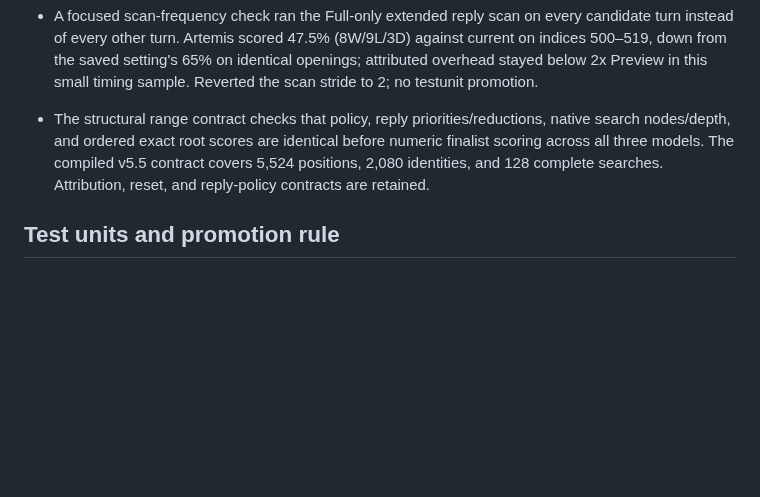
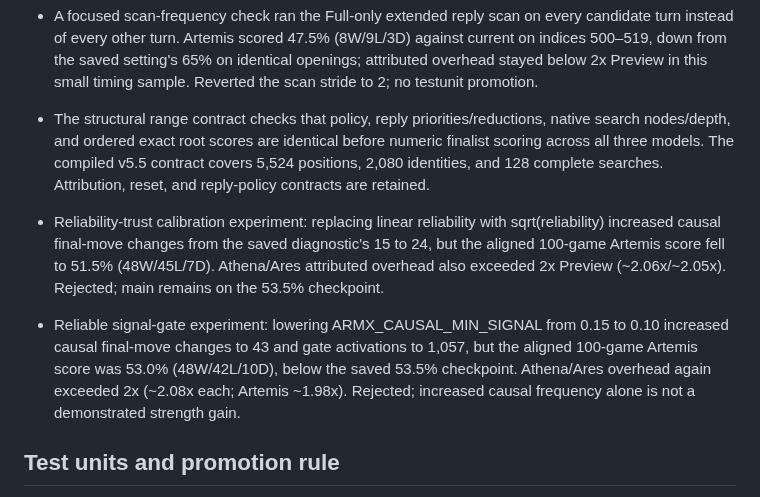
Before and after one commit to Grogu1010/StoneFish, a Markdown page: DEV_FULL_ARMX_RANGE.md, the part around the change. Drawn GitHub-style; blank space fills up the shorter version.

Commit message:
Record rejected ARMX trust and signal screens

```diff
--- a/DEV_FULL_ARMX_RANGE.md
+++ b/DEV_FULL_ARMX_RANGE.md
@@ -47,6 +47,9 @@ Artemis must match current v5.5 in every respect except Full ARMX. Athena and Ar
 - A focused scan-frequency check ran the Full-only extended reply scan on every candidate turn instead of every other turn. Artemis scored 47.5% (8W/9L/3D) against current on indices 500–519, down from the saved setting's 65% on identical openings; attributed overhead stayed below 2x Preview in this small timing sample. Reverted the scan stride to 2; no testunit promotion.
 - The structural range contract checks that policy, reply priorities/reductions, native search nodes/depth, and ordered exact root scores are identical before numeric finalist scoring across all three models. The compiled v5.5 contract covers 5,524 positions, 2,080 identities, and 128 complete searches. Attribution, reset, and reply-policy contracts are retained.
 
+- Reliability-trust calibration experiment: replacing linear reliability with sqrt(reliability) increased causal final-move changes from the saved diagnostic's 15 to 24, but the aligned 100-game Artemis score fell to 51.5% (48W/45L/7D). Athena/Ares attributed overhead also exceeded 2x Preview (~2.06x/~2.05x). Rejected; main remains on the 53.5% checkpoint.
+- Reliable signal-gate experiment: lowering ARMX_CAUSAL_MIN_SIGNAL from 0.15 to 0.10 increased causal final-move changes to 43 and gate activations to 1,057, but the aligned 100-game Artemis score was 53.0% (48W/42L/10D), below the saved 53.5% checkpoint. Athena/Ares overhead again exceeded 2x (~2.08x each; Artemis ~1.98x). Rejected; increased causal frequency alone is not a demonstrated strength gain.
+
 ## Test units and promotion rule
 
 `v5.5 Athena (testunit)`, `v5.5 Ares (testunit)`, and `v5.5 Artemis (testunit)` in Dev Test are rolling aliases for the saved best-known candidate of each profile. Whenever a candidate is demonstrably better and promoted, update these registrations and this checkpoint with its settings and evidence. Current test units are available for comparison; they do not pass the strength or pace gates.
```
